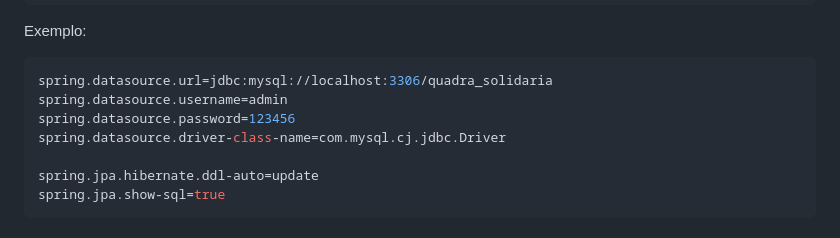
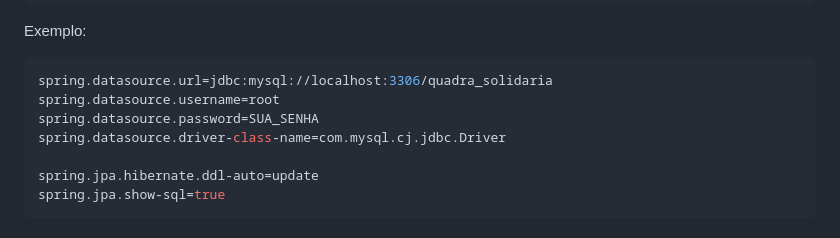
Before and after one commit to Ariquener/quadra-solidaria, a Markdown page: README.md, the part around the change. GitHub-like rendering.

````diff
--- a/README.md
+++ b/README.md
@@ -164,8 +164,8 @@ Exemplo:
 
 ```properties
 spring.datasource.url=jdbc:mysql://localhost:3306/quadra_solidaria
-spring.datasource.username=admin
-spring.datasource.password=123456
+spring.datasource.username=root
+spring.datasource.password=SUA_SENHA
 spring.datasource.driver-class-name=com.mysql.cj.jdbc.Driver
 
 spring.jpa.hibernate.ddl-auto=update
````
